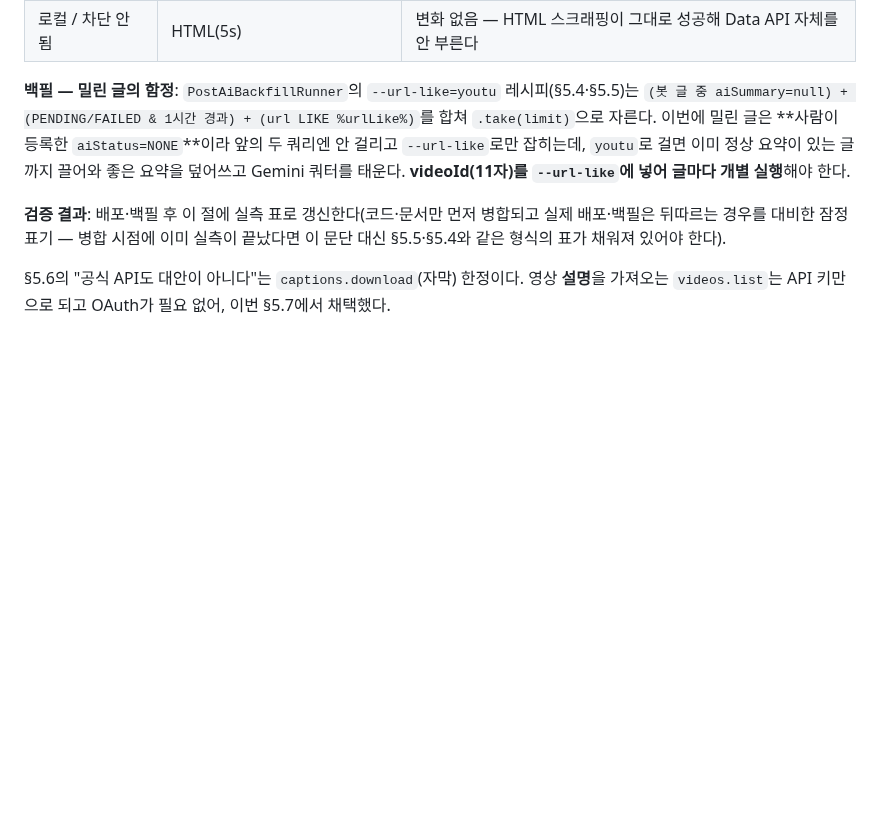
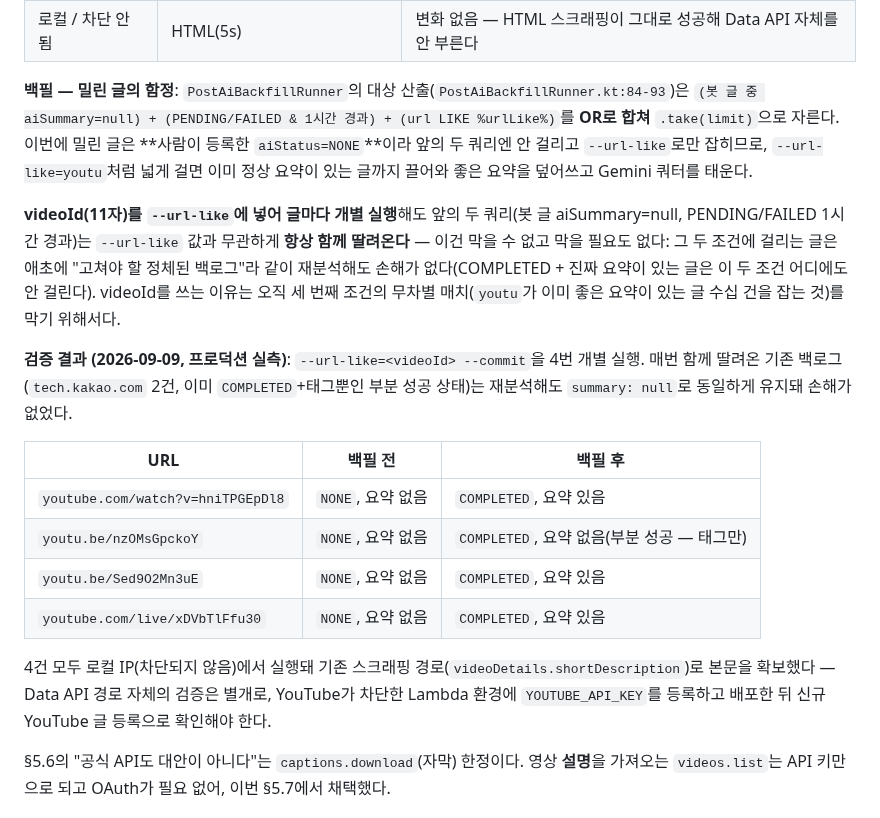
Before and after one commit to BAECHAN/link-sphere_BE_NEW, a Markdown page: docs/AI-ASYNC-PROCESSING.md, the part around the change. GitHub-like rendering; blank space fills up the shorter version.

Commit message:
docs(post): 백필 dry-run 오해 정정 및 프로덕션 백필 검증 결과 반영
── 변경 이유 (WHY) ──────────────────────────────────
직전 문서(§5.7)는 "videoId를 --url-like에 넣으면 정확히 그 글 하나만
잡힌다"고 서술했으나, PostAiBackfillRunner.kt:84-93의 대상 산출은 세
조건을 OR로 합쳐 --url-like 값과 무관하게 PENDING/FAILED 1시간 경과
백로그가 항상 함께 딸려온다. 실제로 프로덕션에서 4건을 백필하며
확인했다 - 다만 그 백로그는 어차피 고쳐야 할 정체 상태라 같이
재분석해도 손해가 없었다(COMPLETED+진짜 요약이 있는 글은 그 조건에
안 걸림).

── 변경 내용 (WHAT) ─────────────────────────────────
- docs/AI-ASYNC-PROCESSING.md §5.7: 백필 함정 설명을 실제 동작에
  맞게 정정, 프로덕션 백필 검증 결과 표 추가(밀린 YouTube 4건 모두
  NONE → COMPLETED 확인, 로컬 IP 스크래핑 경로로 진행됐고 Data API
  경로 자체는 배포 후 별도 확인 필요함을 명시)

── 영향 범위 ────────────────────────────────────────
문서 전용 변경. 코드·DB·API 영향 없음.

Co-Authored-By: Claude Sonnet 5 <noreply@anthropic.com>

```diff
--- a/docs/AI-ASYNC-PROCESSING.md
+++ b/docs/AI-ASYNC-PROCESSING.md
@@ -614,16 +614,33 @@ videoId는 `YoutubeVideoClient.extractVideoId`가 `watch?v=`·`youtu.be/`·`shor
 | Lambda, 차단됨 | HTML(5s) + oEmbed(5s) 최대 10s | HTML(5s) + Data API(3s) 최대 8s(설명 확보 성공 시 oEmbed는 스킵) |
 | 로컬 / 차단 안 됨 | HTML(5s) | 변화 없음 — HTML 스크래핑이 그대로 성공해 Data API 자체를 안 부른다 |
 
-**백필 — 밀린 글의 함정**: `PostAiBackfillRunner`의 `--url-like=youtu` 레시피(§5.4·§5.5)는
-`(봇 글 중 aiSummary=null) + (PENDING/FAILED & 1시간 경과) + (url LIKE %urlLike%)`를 합쳐
-`.take(limit)`으로 자른다. 이번에 밀린 글은 **사람이 등록한 `aiStatus=NONE`**이라 앞의 두
-쿼리엔 안 걸리고 `--url-like`로만 잡히는데, `youtu`로 걸면 이미 정상 요약이 있는 글까지
-끌어와 좋은 요약을 덮어쓰고 Gemini 쿼터를 태운다. **videoId(11자)를 `--url-like`에 넣어
-글마다 개별 실행**해야 한다.
+**백필 — 밀린 글의 함정**: `PostAiBackfillRunner`의 대상 산출(`PostAiBackfillRunner.kt:84-93`)은
+`(봇 글 중 aiSummary=null) + (PENDING/FAILED & 1시간 경과) + (url LIKE %urlLike%)`를 **OR로
+합쳐** `.take(limit)`으로 자른다. 이번에 밀린 글은 **사람이 등록한 `aiStatus=NONE`**이라
+앞의 두 쿼리엔 안 걸리고 `--url-like`로만 잡히므로, `--url-like=youtu`처럼 넓게 걸면
+이미 정상 요약이 있는 글까지 끌어와 좋은 요약을 덮어쓰고 Gemini 쿼터를 태운다.
 
-**검증 결과**: 배포·백필 후 이 절에 실측 표로 갱신한다(코드·문서만 먼저 병합되고 실제
-배포·백필은 뒤따르는 경우를 대비한 잠정 표기 — 병합 시점에 이미 실측이 끝났다면 이
-문단 대신 §5.5·§5.4와 같은 형식의 표가 채워져 있어야 한다).
+**videoId(11자)를 `--url-like`에 넣어 글마다 개별 실행**해도 앞의 두 쿼리(봇 글
+aiSummary=null, PENDING/FAILED 1시간 경과)는 `--url-like` 값과 무관하게 **항상 함께
+딸려온다** — 이건 막을 수 없고 막을 필요도 없다: 그 두 조건에 걸리는 글은 애초에
+"고쳐야 할 정체된 백로그"라 같이 재분석해도 손해가 없다(COMPLETED + 진짜 요약이 있는
+글은 이 두 조건 어디에도 안 걸린다). videoId를 쓰는 이유는 오직 세 번째 조건의 무차별
+매치(`youtu`가 이미 좋은 요약이 있는 글 수십 건을 잡는 것)를 막기 위해서다.
+
+**검증 결과 (2026-09-09, 프로덕션 실측)**: `--url-like=<videoId> --commit`을 4번 개별
+실행. 매번 함께 딸려온 기존 백로그(`tech.kakao.com` 2건, 이미 `COMPLETED`+태그뿐인
+부분 성공 상태)는 재분석해도 `summary: null`로 동일하게 유지돼 손해가 없었다.
+
+| URL | 백필 전 | 백필 후 |
+| --- | --- | --- |
+| `youtube.com/watch?v=hniTPGEpDl8` | `NONE`, 요약 없음 | `COMPLETED`, 요약 있음 |
+| `youtu.be/nzOMsGpckoY` | `NONE`, 요약 없음 | `COMPLETED`, 요약 없음(부분 성공 — 태그만) |
+| `youtu.be/Sed9O2Mn3uE` | `NONE`, 요약 없음 | `COMPLETED`, 요약 있음 |
+| `youtube.com/live/xDVbTlFfu30` | `NONE`, 요약 없음 | `COMPLETED`, 요약 있음 |
+
+4건 모두 로컬 IP(차단되지 않음)에서 실행돼 기존 스크래핑 경로(`videoDetails.shortDescription`)로
+본문을 확보했다 — Data API 경로 자체의 검증은 별개로, YouTube가 차단한 Lambda 환경에
+`YOUTUBE_API_KEY`를 등록하고 배포한 뒤 신규 YouTube 글 등록으로 확인해야 한다.
 
 §5.6의 "공식 API도 대안이 아니다"는 `captions.download`(자막) 한정이다. 영상 **설명**을
 가져오는 `videos.list`는 API 키만으로 되고 OAuth가 필요 없어, 이번 §5.7에서 채택했다.
```
